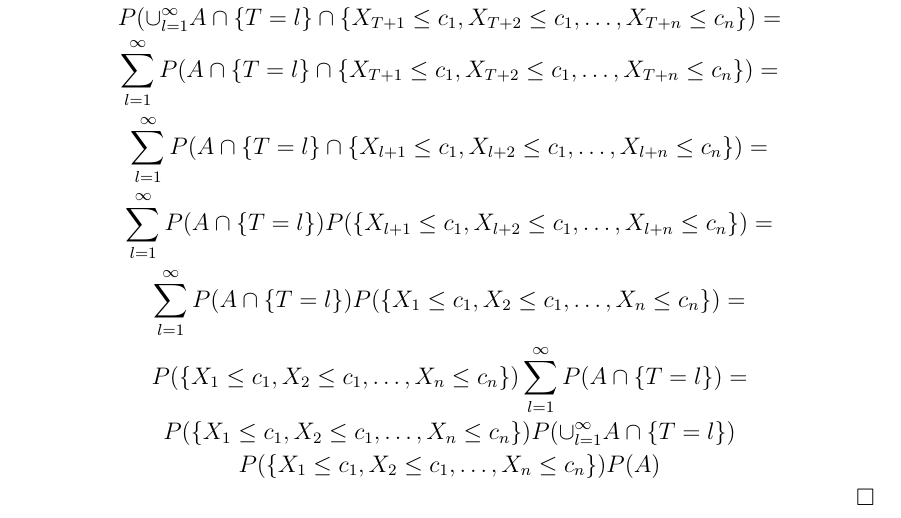
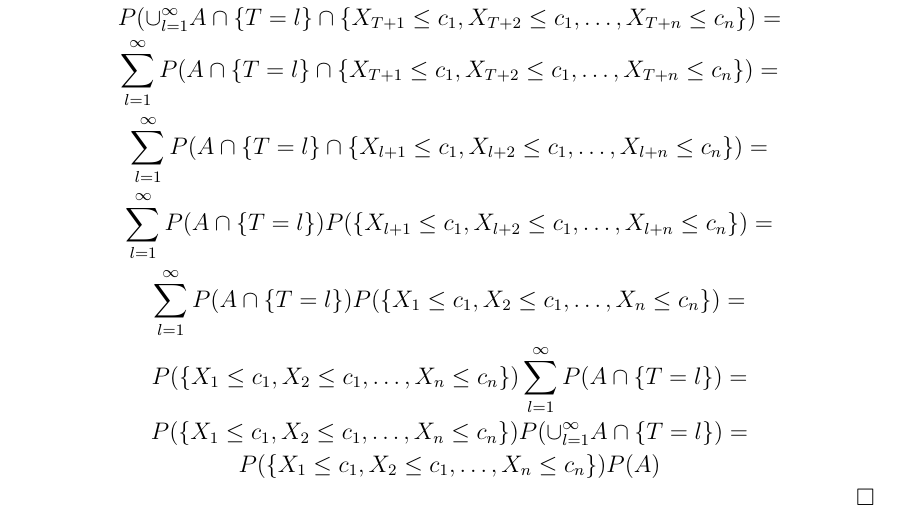
Before and after one commit to mpracek/Diploma, a LaTeX paper (dipl-sem-martin-pracek.tex): part of page 6 of 16, cut so that both start at the same text. Compiled offline with pdfLaTeX; the source files are stored in an older character set and shown here as Unicode; a LaTeX package or settings file that is missing is left out.

Commit message:
txs auto checkin

```diff
--- a/dipl-sem-martin-pracek.tex
+++ b/dipl-sem-martin-pracek.tex
@@ -154,7 +154,7 @@
 $$\sum_{l=1}^{\infty}P(A \cap \{T=l\}) P(\{X_{l+1}\leq c_1,X_{l+2}\leq c_1,\ldots,X_{l+n}\leq c_n\})=$$
 $$\sum_{l=1}^{\infty}P(A \cap \{T=l\}) P(\{X_{1}\leq c_1,X_{2}\leq c_1,\ldots,X_{n}\leq c_n\})=$$
 $$P(\{X_{1}\leq c_1,X_{2}\leq c_1,\ldots,X_{n}\leq c_n\})\sum_{l=1}^{\infty}P(A \cap \{T=l\}) =$$
-$$P(\{X_{1}\leq c_1,X_{2}\leq c_1,\ldots,X_{n}\leq c_n\})P(\cup_{l=1}^\infty A \cap \{T=l\})$$
+$$P(\{X_{1}\leq c_1,X_{2}\leq c_1,\ldots,X_{n}\leq c_n\})P(\cup_{l=1}^\infty A \cap \{T=l\})=$$
 $$P(\{X_{1}\leq c_1,X_{2}\leq c_1,\ldots,X_{n}\leq c_n\})P(A)$$
 \end{proof}
 Naravno se nam postavi vprašanje, zakaj je markovska lastnost koristna. Izkaže se, da nam omogoča reševanje problemov, ki jih drugače v primernem času ne bi mogli rešiti. Model, ki ga lahko tako rešimo imenujemo Markov model.\\
```
